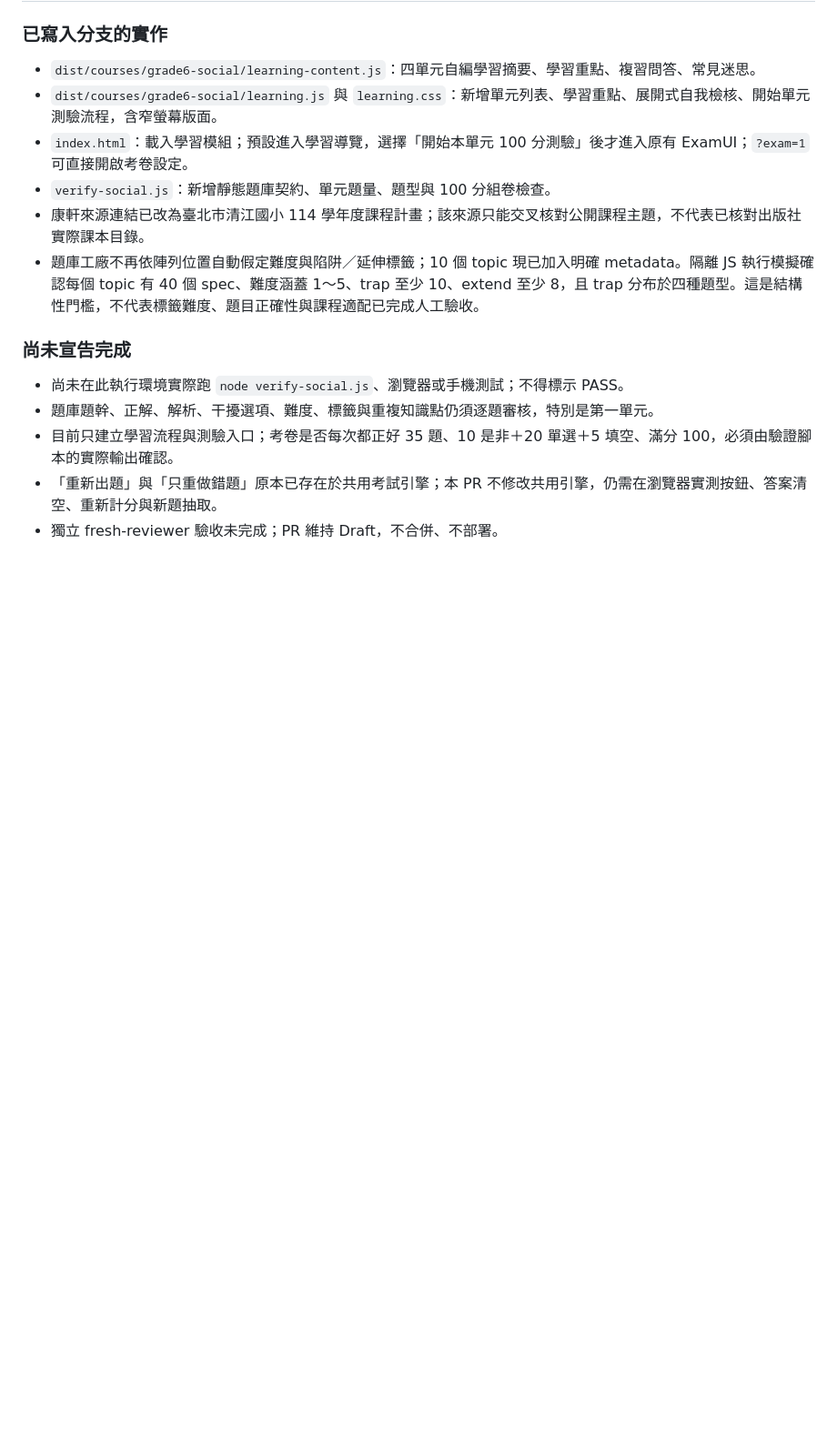
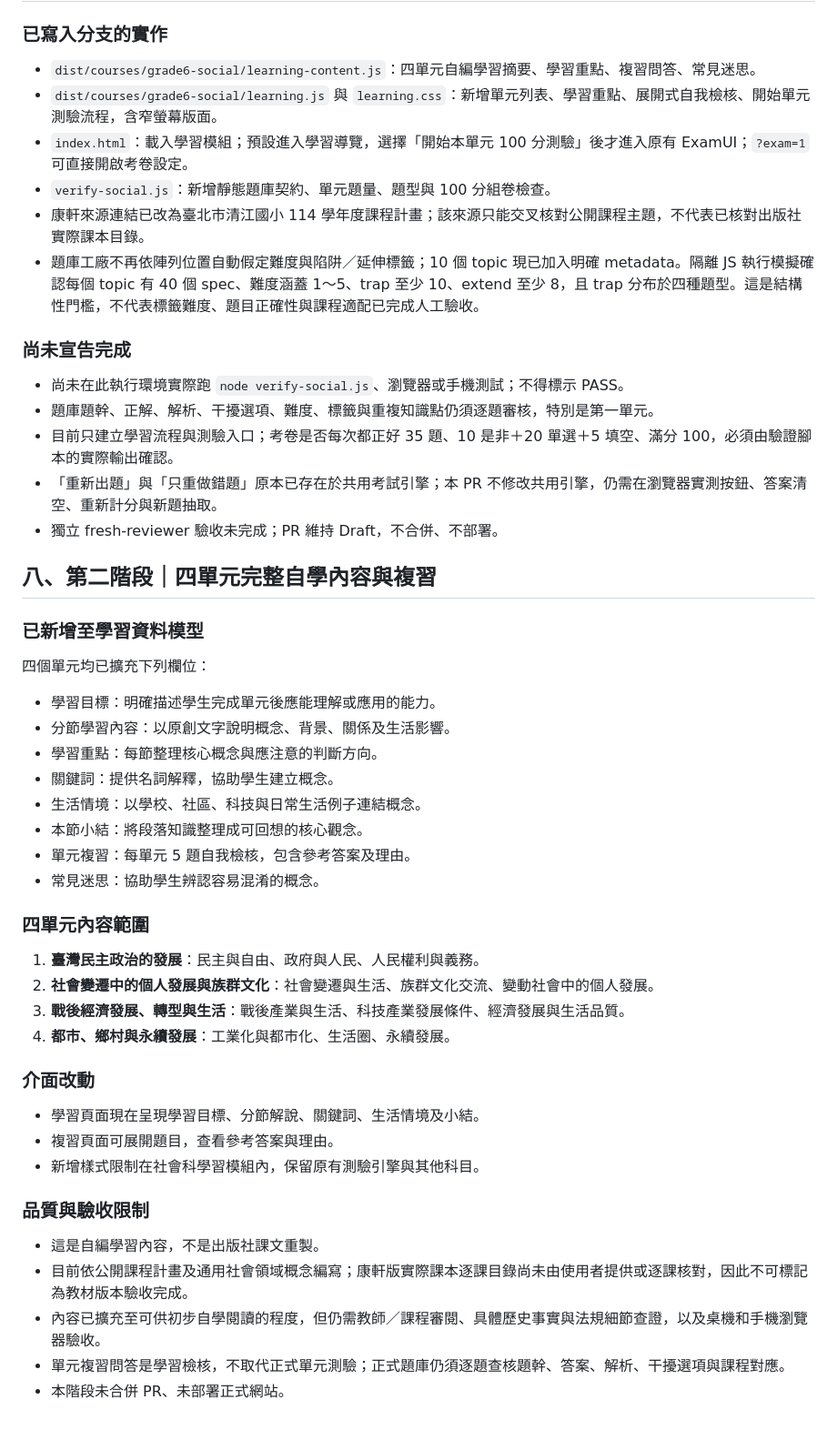
Before and after one commit to jikong0709/guangyan-learning-center-pwa, a Markdown page: 協作/康軒版六上社會_單元學習與命題規格.md, the part around the change. Shown at 91% size. Rendered like a GitHub page; blank space fills up the shorter version.

Commit message:
docs(social): document complete unit learning content scope

```diff
--- a/協作/康軒版六上社會_單元學習與命題規格.md
+++ b/協作/康軒版六上社會_單元學習與命題規格.md
@@ -152,3 +152,39 @@
 - 目前只建立學習流程與測驗入口；考卷是否每次都正好 35 題、10 是非＋20 單選＋5 填空、滿分 100，必須由驗證腳本的實際輸出確認。
 - 「重新出題」與「只重做錯題」原本已存在於共用考試引擎；本 PR 不修改共用引擎，仍需在瀏覽器實測按鈕、答案清空、重新計分與新題抽取。
 - 獨立 fresh-reviewer 驗收未完成；PR 維持 Draft，不合併、不部署。
+
+## 八、第二階段｜四單元完整自學內容與複習
+
+### 已新增至學習資料模型
+
+四個單元均已擴充下列欄位：
+
+- 學習目標：明確描述學生完成單元後應能理解或應用的能力。
+- 分節學習內容：以原創文字說明概念、背景、關係及生活影響。
+- 學習重點：每節整理核心概念與應注意的判斷方向。
+- 關鍵詞：提供名詞解釋，協助學生建立概念。
+- 生活情境：以學校、社區、科技與日常生活例子連結概念。
+- 本節小結：將段落知識整理成可回想的核心觀念。
+- 單元複習：每單元 5 題自我檢核，包含參考答案及理由。
+- 常見迷思：協助學生辨認容易混淆的概念。
+
+### 四單元內容範圍
+
+1. **臺灣民主政治的發展**：民主與自由、政府與人民、人民權利與義務。
+2. **社會變遷中的個人發展與族群文化**：社會變遷與生活、族群文化交流、變動社會中的個人發展。
+3. **戰後經濟發展、轉型與生活**：戰後產業與生活、科技產業發展條件、經濟發展與生活品質。
+4. **都市、鄉村與永續發展**：工業化與都市化、生活圈、永續發展。
+
+### 介面改動
+
+- 學習頁面現在呈現學習目標、分節解說、關鍵詞、生活情境及小結。
+- 複習頁面可展開題目，查看參考答案與理由。
+- 新增樣式限制在社會科學習模組內，保留原有測驗引擎與其他科目。
+
+### 品質與驗收限制
+
+- 這是自編學習內容，不是出版社課文重製。
+- 目前依公開課程計畫及通用社會領域概念編寫；康軒版實際課本逐課目錄尚未由使用者提供或逐課核對，因此不可標記為教材版本驗收完成。
+- 內容已擴充至可供初步自學閱讀的程度，但仍需教師／課程審閱、具體歷史事實與法規細節查證，以及桌機和手機瀏覽器驗收。
+- 單元複習問答是學習檢核，不取代正式單元測驗；正式題庫仍須逐題查核題幹、答案、解析、干擾選項與課程對應。
+- 本階段未合併 PR、未部署正式網站。
```
